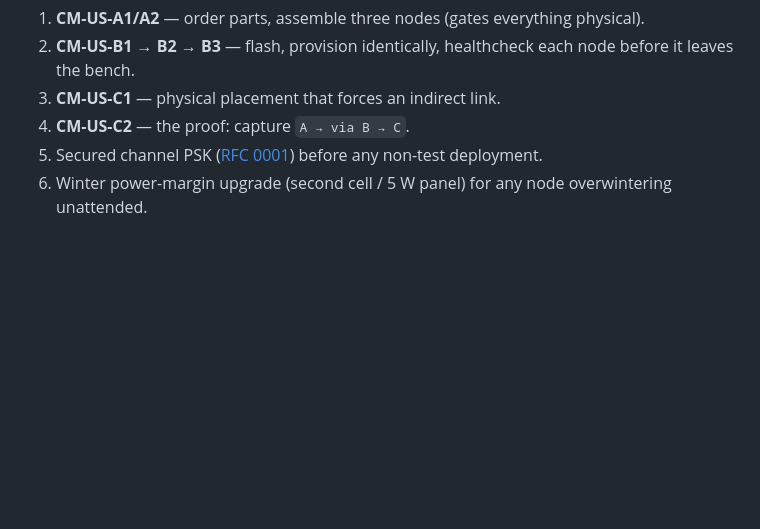
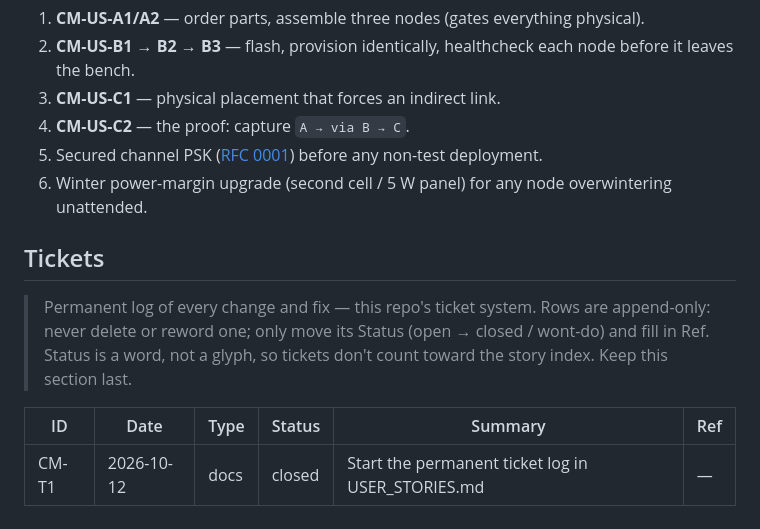
Before and after one commit to mindattic/ChiMesh, a Markdown page: docs/USER_STORIES.md, the part around the change. GitHub-like rendering; blank space fills up the shorter version.

```diff
--- a/docs/USER_STORIES.md
+++ b/docs/USER_STORIES.md
@@ -39,3 +39,12 @@ Dependency-ordered toward the headline goal (CM-US-C2, proven multi-hop):
 4. **CM-US-C2** — the proof: capture `A → via B → C`.
 5. Secured channel PSK ([RFC 0001](rfc/0001-secured-channel-psk.md)) before any non-test deployment.
 6. Winter power-margin upgrade (second cell / 5 W panel) for any node overwintering unattended.
+
+## Tickets
+> Permanent log of every change and fix — this repo's ticket system. Rows are append-only: never
+> delete or reword one; only move its Status (open → closed / wont-do) and fill in Ref. Status is
+> a word, not a glyph, so tickets don't count toward the story index. Keep this section last.
+
+| ID | Date | Type | Status | Summary | Ref |
+|---|---|---|---|---|---|
+| CM-T1 | 2026-10-12 | docs | closed | Start the permanent ticket log in USER_STORIES.md | — |
```
